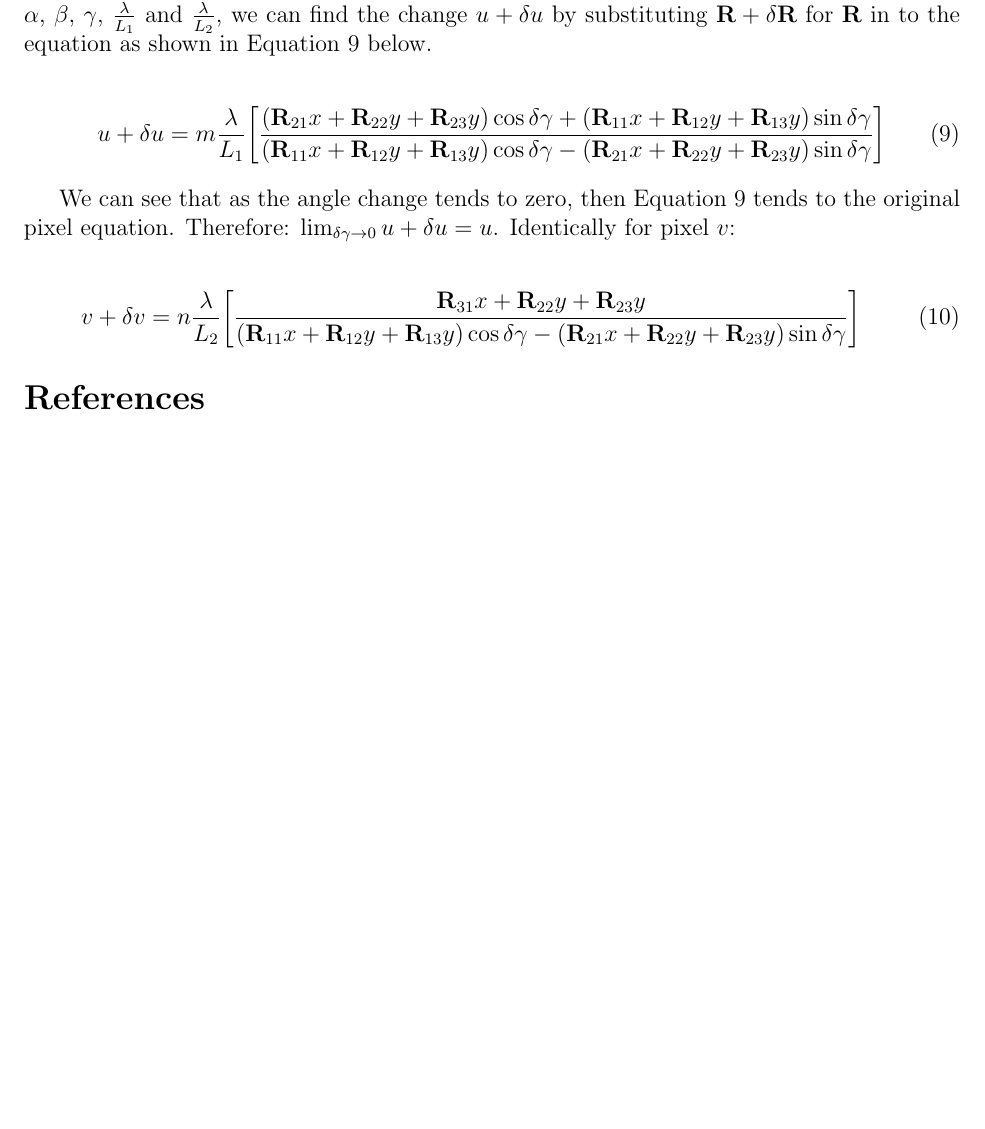
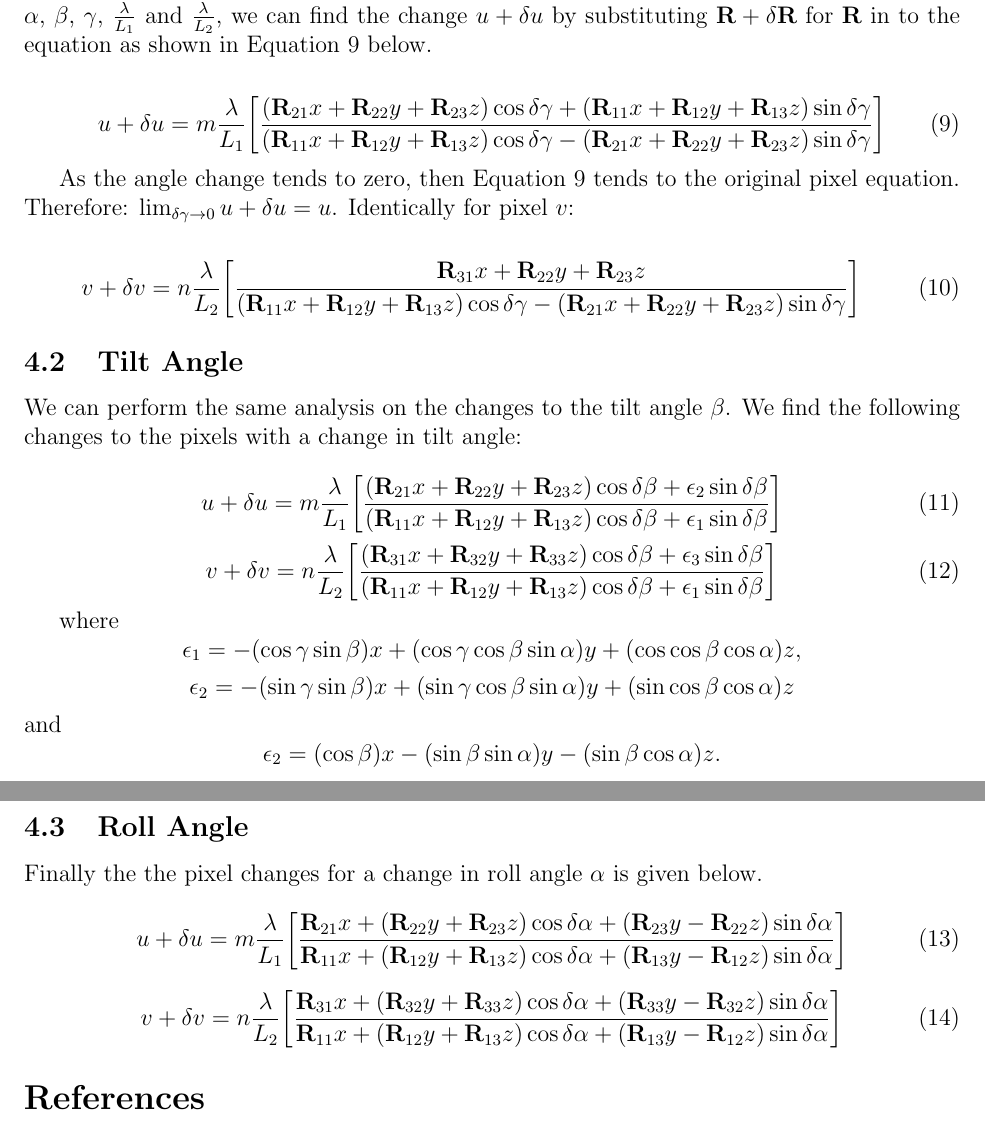
Before and after one commit to MLCodeCentre/CH2M, a LaTeX document (Documents/camera/camera.tex): part of page 9 of 9 before the commit and two parts of pages 9 and 10 of 10 after it, the two joined at a grey line, cut so that both start at the same text, the shorter picture padded with empty space. Compiled offline with pdfLaTeX.

Commit message:
started sensitivity analysis

```diff
--- a/Documents/camera/camera.tex
+++ b/Documents/camera/camera.tex
@@ -251,24 +251,80 @@ Firstly we consider changes to the pan angle, $\gamma$. Suppose the pan angle un
  \end{bmatrix}
 \end{equation}
 
-Recall Equation \ref{u} that describes the pixel $u$ as a function of $(x,y,z)$ parameterised by $\alpha$, $\beta$, $\gamma$, $\frac{\lambda}{L_1}$ and $\frac{\lambda}{L_2}$, we can find the change $u + \delta u$ by substituting $\mtx{R} + \delta\mtx{R}$ for $\mtx{R}$ in to the equation as shown in Equation \ref{du} below.
+Recall Equation \ref{u} that describes the pixel $u$ as a function of $(x,y,z)$ parameterised by $\alpha$, $\beta$, $\gamma$, $\frac{\lambda}{L_1}$ and $\frac{\lambda}{L_2}$, we can find the change $u + \delta u$ by substituting $\mtx{R} + \delta\mtx{R}$ for $\mtx{R}$ in to the equation as shown in Equation \ref{dugamma} below.
 
-\begin{equation}\label{du}
+\begin{equation}\label{dugamma}
     u + \delta u = m\frac{\lambda}{L_1}
-        \bigg[\frac{(\mtx{R}_{21}x + \mtx{R}_{22}y + \mtx{R}_{23}y)\cos\delta\gamma
-                  + (\mtx{R}_{11}x + \mtx{R}_{12}y + \mtx{R}_{13}y)\sin\delta\gamma}
-                   {(\mtx{R}_{11}x + \mtx{R}_{12}y + \mtx{R}_{13}y)\cos\delta\gamma -(\mtx{R}_{21}x + \mtx{R}_{22}y + \mtx{R}_{23}y)\sin\delta\gamma}
+        \bigg[\frac{(\mtx{R}_{21}x + \mtx{R}_{22}y + \mtx{R}_{23}z)\cos\delta\gamma
+                  + (\mtx{R}_{11}x + \mtx{R}_{12}y + \mtx{R}_{13}z)\sin\delta\gamma}
+                   {(\mtx{R}_{11}x + \mtx{R}_{12}y + \mtx{R}_{13}z)\cos\delta\gamma -(\mtx{R}_{21}x + \mtx{R}_{22}y + \mtx{R}_{23}z)\sin\delta\gamma}
         \bigg]
 \end{equation}
 
-We can see that as the angle change tends to zero, then Equation \ref{du} tends to the original pixel equation. Therefore: $\lim_{\delta\gamma \to 0} u + \delta u = u$. Identically for pixel $v$:
+As the angle change tends to zero, then Equation \ref{dugamma} tends to the original pixel equation. Therefore: $\lim_{\delta\gamma \to 0} u + \delta u = u$. Identically for pixel $v$:
 
-\begin{equation}\label{dv}
+\begin{equation}\label{dvgamma}
     v + \delta v = n\frac{\lambda}{L_2}
-        \bigg[\frac{\mtx{R}_{31}x + \mtx{R}_{22}y + \mtx{R}_{23}y}
-                   {(\mtx{R}_{11}x + \mtx{R}_{12}y + \mtx{R}_{13}y)\cos\delta\gamma -(\mtx{R}_{21}x + \mtx{R}_{22}y + \mtx{R}_{23}y)\sin\delta\gamma}
+        \bigg[\frac{\mtx{R}_{31}x + \mtx{R}_{22}y + \mtx{R}_{23}z}
+                   {(\mtx{R}_{11}x + \mtx{R}_{12}y + \mtx{R}_{13}z)\cos\delta\gamma -(\mtx{R}_{21}x + \mtx{R}_{22}y + \mtx{R}_{23}z)\sin\delta\gamma}
         \bigg]
 \end{equation}
+
+\subsection{Tilt Angle}
+
+We can perform the same analysis on the changes to the tilt angle $\beta$. We find the following changes to the pixels with a change in tilt angle:
+
+\begin{equation}\label{dubeta}
+    u + \delta u = m\frac{\lambda}{L_1}
+        \bigg[\frac{(\mtx{R}_{21}x + \mtx{R}_{22}y + \mtx{R}_{23}z)\cos\delta\beta
+                  + \epsilon_2\sin\delta\beta}
+                   {(\mtx{R}_{11}x + \mtx{R}_{12}y + \mtx{R}_{13}z)\cos\delta\beta
+                  + \epsilon_1\sin\delta\beta}
+        \bigg]
+\end{equation}
+\begin{equation}\label{dvbeta}
+    v + \delta v = n\frac{\lambda}{L_2}
+        \bigg[\frac{(\mtx{R}_{31}x + \mtx{R}_{32}y + \mtx{R}_{33}z)\cos\delta\beta
+                  + \epsilon_3\sin\delta\beta}
+                   {(\mtx{R}_{11}x + \mtx{R}_{12}y + \mtx{R}_{13}z)\cos\delta\beta
+                  + \epsilon_1\sin\delta\beta}
+        \bigg]
+\end{equation}
+
+where
+$$
+\epsilon_1 = -(\cos\gamma\sin\beta)x + (\cos\gamma\cos\beta\sin\alpha) y + (\cos\cos\beta\cos\alpha) z,
+$$
+$$
+\epsilon_2 = -(\sin\gamma\sin\beta)x + (\sin\gamma\cos\beta\sin\alpha) y + (\sin\cos\beta\cos\alpha) z
+$$
+and
+$$
+\epsilon_2 = (\cos\beta)x - (\sin\beta\sin\alpha) y - (\sin\beta\cos\alpha) z.
+$$
+
+\subsection{Roll Angle}
+
+Finally the the pixel changes for a change in roll angle $\alpha$ is given below.
+
+\begin{equation}\label{dualpha}
+    u + \delta u = m\frac{\lambda}{L_1}
+        \bigg[\frac{\mtx{R}_{21}x + (\mtx{R}_{22}y + \mtx{R}_{23}z)\cos\delta\alpha
+                   +(\mtx{R}_{23}y - \mtx{R}_{22}z)\sin\delta\alpha}
+                   {\mtx{R}_{11}x + (\mtx{R}_{12}y + \mtx{R}_{13}z)\cos\delta\alpha
+                   +(\mtx{R}_{13}y - \mtx{R}_{12}z)\sin\delta\alpha}
+        \bigg]
+\end{equation}
+
+\begin{equation}\label{dvalpha}
+    v + \delta v = n\frac{\lambda}{L_2}
+        \bigg[\frac{\mtx{R}_{31}x + (\mtx{R}_{32}y + \mtx{R}_{33}z)\cos\delta\alpha
+                   +(\mtx{R}_{33}y - \mtx{R}_{32}z)\sin\delta\alpha}
+                   {\mtx{R}_{11}x + (\mtx{R}_{12}y + \mtx{R}_{13}z)\cos\delta\alpha
+                   +(\mtx{R}_{13}y - \mtx{R}_{12}z)\sin\delta\alpha}
+        \bigg]
+\end{equation}
+
 
 \begin{thebibliography}{9}
 \bibitem{rotations}
```
